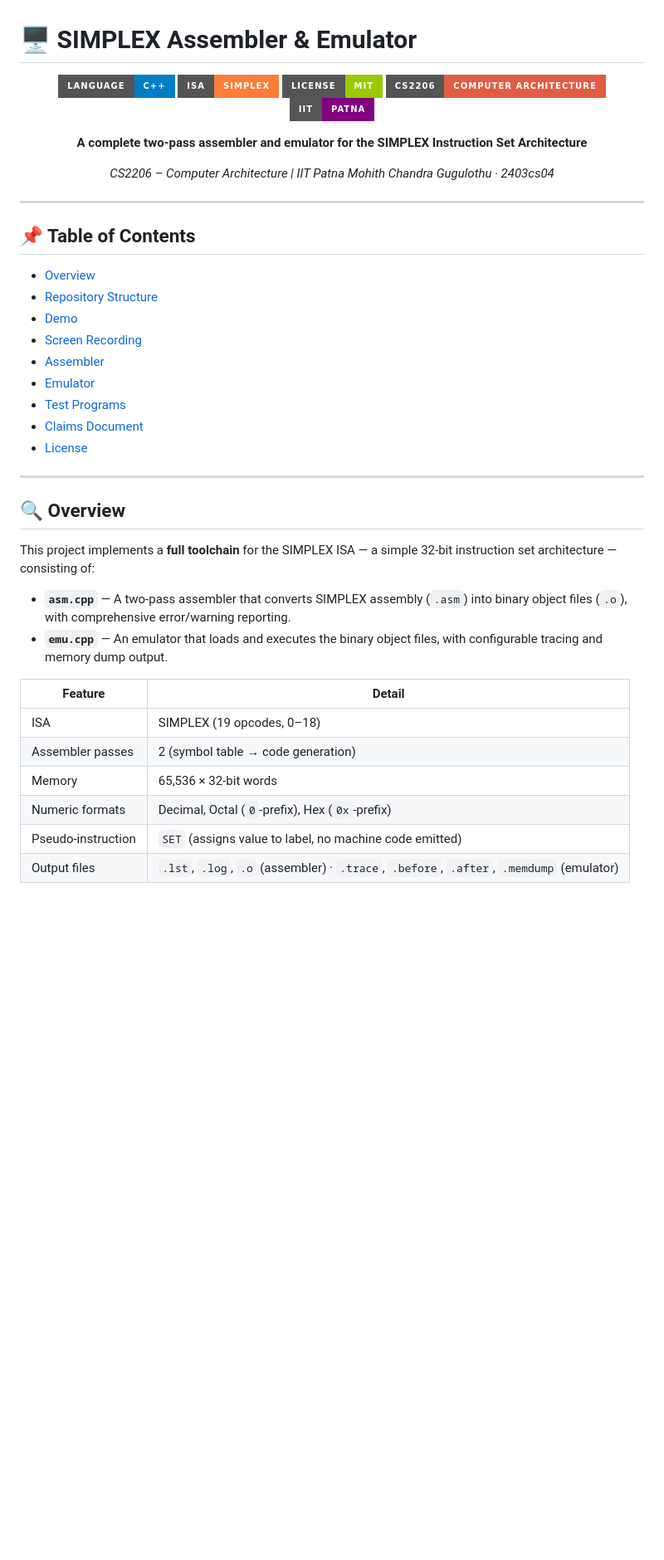
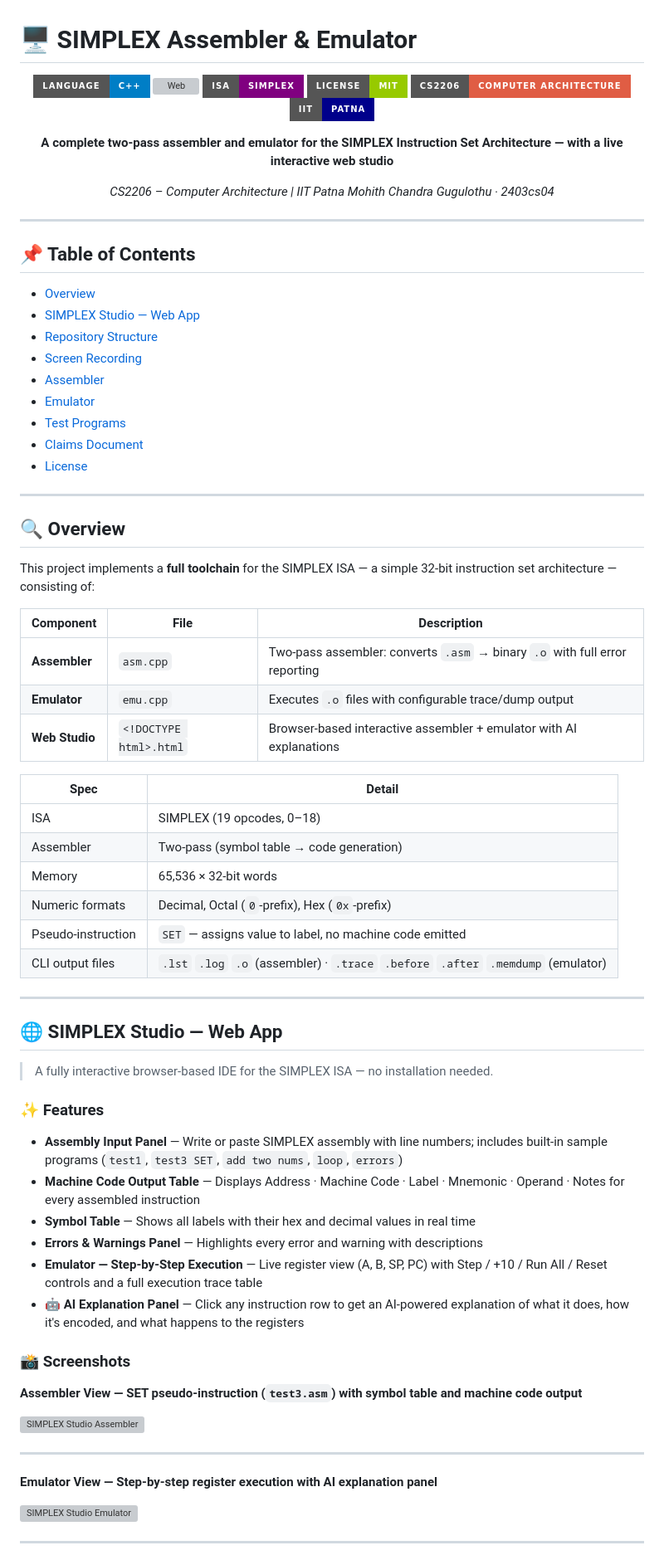
Before and after one commit to MohithChandra07/simplex-assembler-emulator, a Markdown page: README.md, the part around one of its changes. Shown at 83% size. GitHub-like rendering; badges without logos; blank space fills up the shorter version; grey boxes are pictures that could not be loaded.

```diff
--- a/README.md
+++ b/README.md
@@ -3,12 +3,14 @@
 <div align="center">
 
 ![Language](https://img.shields.io/badge/Language-C%2B%2B-blue?style=for-the-badge&logo=cplusplus)
-![ISA](https://img.shields.io/badge/ISA-SIMPLEX-orange?style=for-the-badge)
+![Web](https://img.shields.io/badge/Web-HTML%2FJS-orange?style=for-the-badge&logo=html5)
+![ISA](https://img.shields.io/badge/ISA-SIMPLEX-purple?style=for-the-badge)
 ![License](https://img.shields.io/badge/License-MIT-green?style=for-the-badge)
 ![Course](https://img.shields.io/badge/CS2206-Computer%20Architecture-red?style=for-the-badge)
-![Institute](https://img.shields.io/badge/IIT-Patna-purple?style=for-the-badge)
+![Institute](https://img.shields.io/badge/IIT-Patna-darkblue?style=for-the-badge)
 
-**A complete two-pass assembler and emulator for the SIMPLEX Instruction Set Architecture**
+**A complete two-pass assembler and emulator for the SIMPLEX Instruction Set Architecture —**
+**with a live interactive web studio**
 
 *CS2206 – Computer Architecture | IIT Patna*
 *Mohith Chandra Gugulothu · 2403cs04*
@@ -20,8 +22,8 @@
 ## 📌 Table of Contents
 
 - [Overview](#-overview)
+- [SIMPLEX Studio — Web App](#-simplex-studio--web-app)
 - [Repository Structure](#-repository-structure)
-- [Demo](#-demo)
 - [Screen Recording](#-screen-recording)
 - [Assembler](#-assembler)
 - [Emulator](#-emulator)
@@ -35,14 +37,47 @@
 
 This project implements a **full toolchain** for the SIMPLEX ISA — a simple 32-bit instruction set architecture — consisting of:
 
-- **`asm.cpp`** — A two-pass assembler that converts SIMPLEX assembly (`.asm`) into binary object files (`.o`), with comprehensive error/warning reporting.
-- **`emu.cpp`** — An emulator that loads and executes the binary object files, with configurable tracing and memory dump output.
+| Component | File | Description |
+|---|---|---|
+| **Assembler** | `asm.cpp` | Two-pass assembler: converts `.asm` → binary `.o` with full error reporting |
+| **Emulator** | `emu.cpp` | Executes `.o` files with configurable trace/dump output |
+| **Web Studio** | `<!DOCTYPE html>.html` | Browser-based interactive assembler + emulator with AI explanations |
 
-| Feature | Detail |
+| Spec | Detail |
 |---|---|
 | ISA | SIMPLEX (19 opcodes, 0–18) |
-| Assembler passes | 2 (symbol table → code generation) |
+| Assembler | Two-pass (symbol table → code generation) |
 | Memory | 65,536 × 32-bit words |
 | Numeric formats | Decimal, Octal (`0`-prefix), Hex (`0x`-prefix) |
-| Pseudo-instruction | `SET` (assigns value to label, no machine code emitted) |
-| Output files | `.lst`, `.log`, `.o` (assembler) · `.trace`, `.before`, `.after`, `.memdump` (emulator) |
+| Pseudo-instruction | `SET` — assigns value to label, no machine code emitted |
+| CLI output files | `.lst` `.log` `.o` (assembler) · `.trace` `.before` `.after` `.memdump` (emulator) |
+
+---
+
+## 🌐 SIMPLEX Studio — Web App
+
+> A fully interactive browser-based IDE for the SIMPLEX ISA — no installation needed.
+
+### ✨ Features
+
+- **Assembly Input Panel** — Write or paste SIMPLEX assembly with line numbers; includes built-in sample programs (`test1`, `test3 SET`, `add two nums`, `loop`, `errors`)
+- **Machine Code Output Table** — Displays Address · Machine Code · Label · Mnemonic · Operand · Notes for every assembled instruction
+- **Symbol Table** — Shows all labels with their hex and decimal values in real time
+- **Errors & Warnings Panel** — Highlights every error and warning with descriptions
+- **Emulator — Step-by-Step Execution** — Live register view (A, B, SP, PC) with Step / +10 / Run All / Reset controls and a full execution trace table
+- **🤖 AI Explanation Panel** — Click any instruction row to get an AI-powered explanation of what it does, how it's encoded, and what happens to the registers
+
+### 📸 Screenshots
+
+**Assembler View — SET pseudo-instruction (`test3.asm`) with symbol table and machine code output**
+
+![SIMPLEX Studio Assembler](assets/demo1.png)
+
+---
+
+**Emulator View — Step-by-step register execution with AI explanation panel**
+
+![SIMPLEX Studio Emulator](assets/demo2.png)
+
+---
+
```
Also changed, not shown: other parts of README.md (+90 -99 lines).
